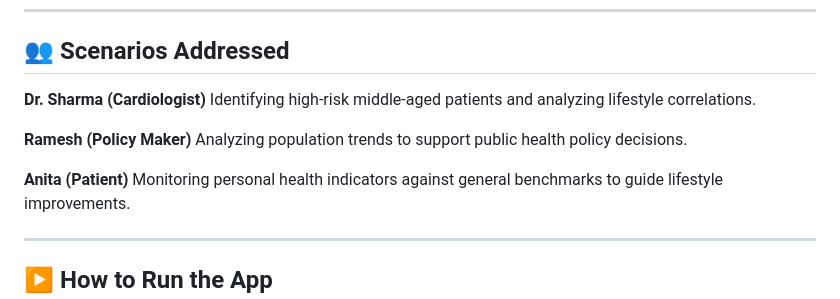
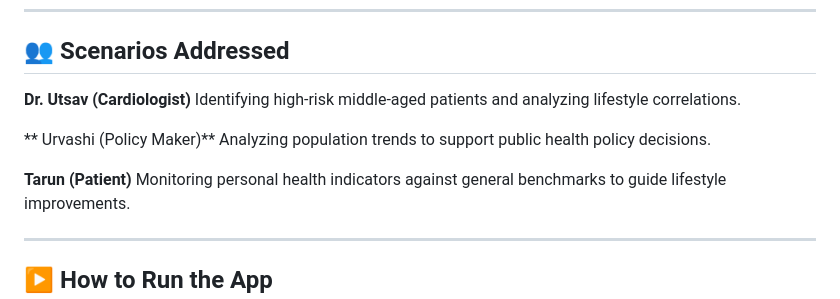
Before and after one commit to UtsavYadav1/heart-disease-analysis, a Markdown page: README.md, the part around the change. GitHub-like rendering.

```diff
--- a/README.md
+++ b/README.md
@@ -66,13 +66,13 @@ The dashboard is fully interactive and allows users to visually explore health r
 
 ## 👥 Scenarios Addressed
 
-**Dr. Sharma (Cardiologist)**
+**Dr. Utsav (Cardiologist)**
 Identifying high-risk middle-aged patients and analyzing lifestyle correlations.
 
-**Ramesh (Policy Maker)**
+** Urvashi (Policy Maker)**
 Analyzing population trends to support public health policy decisions.
 
-**Anita (Patient)**
+**Tarun (Patient)**
 Monitoring personal health indicators against general benchmarks to guide lifestyle improvements.
 
 ---
```
